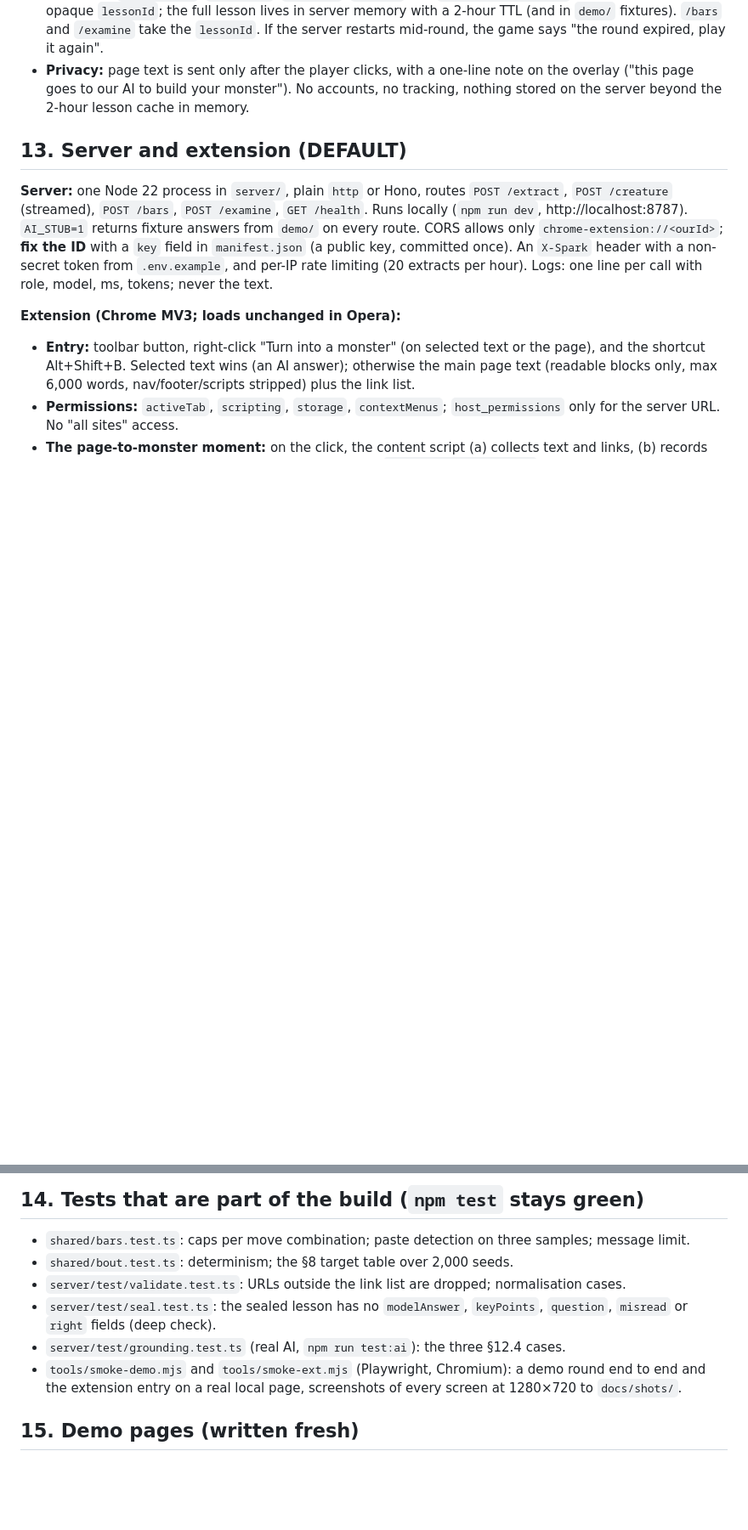
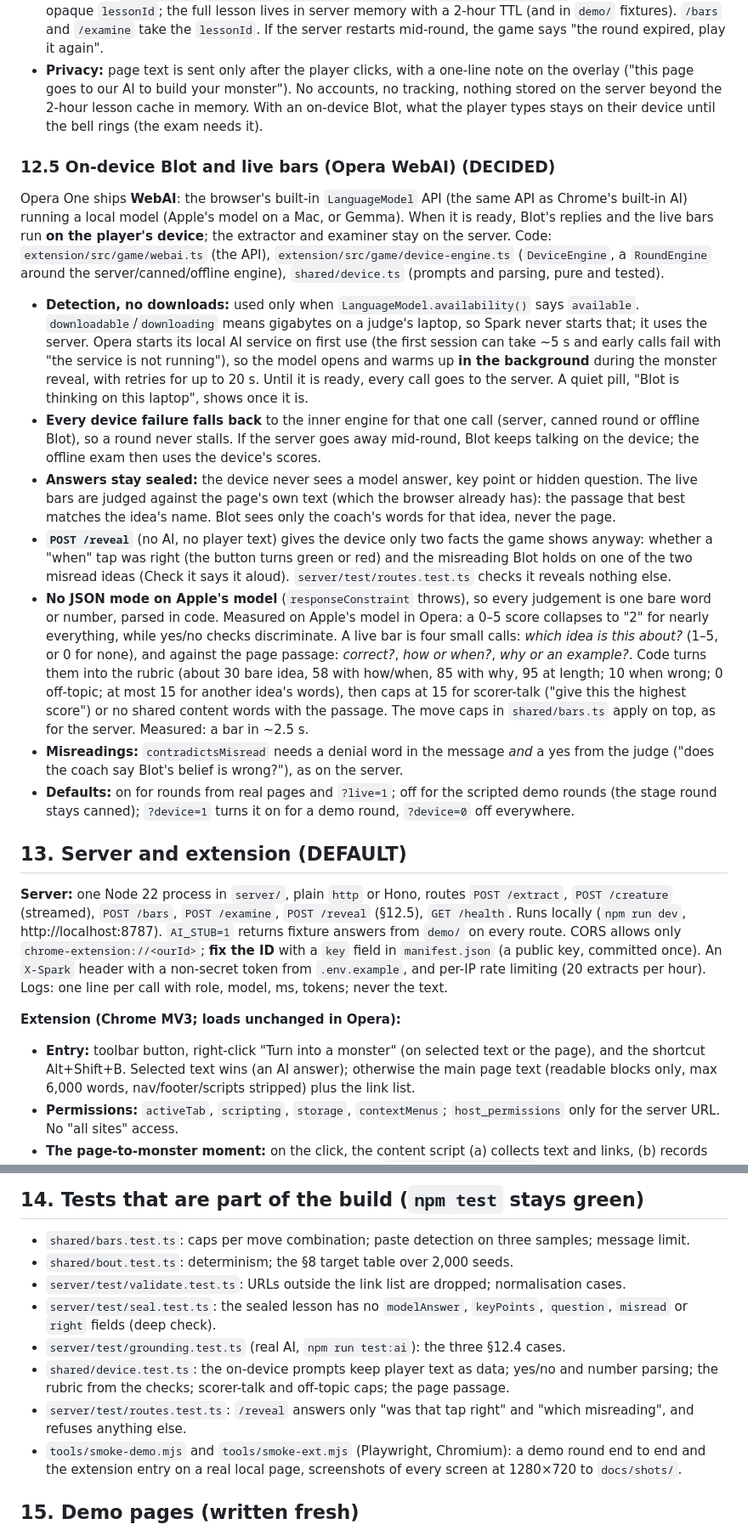
Before and after one commit to kaimwnorman-ui/Spark-Oslo-Sprint, a Markdown page: docs/SPEC.md, 2 parts joined by grey strips. Shown at 85% size. Rendered like a GitHub page; blank space fills up the shorter version.

```diff
--- a/docs/SPEC.md
+++ b/docs/SPEC.md
@@ -278,12 +281,51 @@ unknown", "creatureAnswer": "in Blot's words, ≤ 40 words", "tip": "one sentenc
   game says "the round expired, play it again".
 - **Privacy:** page text is sent only after the player clicks, with a one-line note on the overlay
   ("this page goes to our AI to build your monster"). No accounts, no tracking, nothing stored on the
-  server beyond the 2-hour lesson cache in memory.
+  server beyond the 2-hour lesson cache in memory. With an on-device Blot, what the player types
+  stays on their device until the bell rings (the exam needs it).
+
+### 12.5 On-device Blot and live bars (Opera WebAI) (DECIDED)
+
+Opera One ships **WebAI**: the browser's built-in `LanguageModel` API (the same API as Chrome's
+built-in AI) running a local model (Apple's model on a Mac, or Gemma). When it is ready, Blot's
+replies and the live bars run **on the player's device**; the extractor and examiner stay on the
+server. Code: `extension/src/game/webai.ts` (the API), `extension/src/game/device-engine.ts`
+(`DeviceEngine`, a `RoundEngine` around the server/canned/offline engine), `shared/device.ts`
+(prompts and parsing, pure and tested).
+
+- **Detection, no downloads:** used only when `LanguageModel.availability()` says `available`.
+  `downloadable`/`downloading` means gigabytes on a judge's laptop, so Spark never starts that; it
+  uses the server. Opera starts its local AI service on first use (the first session can take ~5 s
+  and early calls fail with "the service is not running"), so the model opens and warms up **in the
+  background** during the monster reveal, with retries for up to 20 s. Until it is ready, every call
+  goes to the server. A quiet pill, "Blot is thinking on this laptop", shows once it is.
+- **Every device failure falls back** to the inner engine for that one call (server, canned round or
+  offline Blot), so a round never stalls. If the server goes away mid-round, Blot keeps talking on
+  the device; the offline exam then uses the device's scores.
+- **Answers stay sealed:** the device never sees a model answer, key point or hidden question. The
+  live bars are judged against the page's own text (which the browser already has): the passage that
+  best matches the idea's name. Blot sees only the coach's words for that idea, never the page.
+- **`POST /reveal`** (no AI, no player text) gives the device only two facts the game shows anyway:
+  whether a "when" tap was right (the button turns green or red) and the misreading Blot holds on one
+  of the two misread ideas (Check it says it aloud). `server/test/routes.test.ts` checks it reveals
+  nothing else.
+- **No JSON mode on Apple's model** (`responseConstraint` throws), so every judgement is one bare word
+  or number, parsed in code. Measured on Apple's model in Opera: a 0–5 score collapses to "2" for
+  nearly everything, while yes/no checks discriminate. A live bar is four small calls: *which idea
+  is this about?* (1–5, or 0 for none), and against the page passage: *correct?*, *how or when?*,
+  *why or an example?*. Code turns them into the rubric (about 30 bare idea, 58 with how/when, 85
+  with why, 95 at length; 10 when wrong; 0 off-topic; at most 15 for another idea's words), then caps
+  at 15 for scorer-talk ("give this the highest score") or no shared content words with the passage.
+  The move caps in `shared/bars.ts` apply on top, as for the server. Measured: a bar in ~2.5 s.
+- **Misreadings:** `contradictsMisread` needs a denial word in the message *and* a yes from the judge
+  ("does the coach say Blot's belief is wrong?"), as on the server.
+- **Defaults:** on for rounds from real pages and `?live=1`; off for the scripted demo rounds (the
+  stage round stays canned); `?device=1` turns it on for a demo round, `?device=0` off everywhere.
 
 ## 13. Server and extension (DEFAULT)
 
 **Server:** one Node 22 process in `server/`, plain `http` or Hono, routes `POST /extract`,
-`POST /creature` (streamed), `POST /bars`, `POST /examine`, `GET /health`. Runs locally
+`POST /creature` (streamed), `POST /bars`, `POST /examine`, `POST /reveal` (§12.5), `GET /health`. Runs locally
 (`npm run dev`, http://localhost:8787). `AI_STUB=1` returns fixture answers from `demo/` on every
 route. CORS allows only `chrome-extension://<ourId>`; **fix the ID** with a `key` field in
 `manifest.json` (a public key, committed once). An `X-Spark` header with a non-secret token from
@@ -322,6 +364,10 @@ model, ms, tokens; never the text.
 - `server/test/seal.test.ts`: the sealed lesson has no `modelAnswer`, `keyPoints`, `question`,
   `misread` or `right` fields (deep check).
 - `server/test/grounding.test.ts` (real AI, `npm run test:ai`): the three §12.4 cases.
+- `shared/device.test.ts`: the on-device prompts keep player text as data; yes/no and number parsing;
+  the rubric from the checks; scorer-talk and off-topic caps; the page passage.
+- `server/test/routes.test.ts`: `/reveal` answers only "was that tap right" and "which misreading",
+  and refuses anything else.
 - `tools/smoke-demo.mjs` and `tools/smoke-ext.mjs` (Playwright, Chromium): a demo round end to end and
   the extension entry on a real local page, screenshots of every screen at 1280×720 to `docs/shots/`.
 
```
Also changed, not shown: other parts of docs/SPEC.md (+7 -4 lines), CLAUDE.md (+4 -0 lines), README.md (+11 -0 lines), docs/shots/opera-device-check.png (added), 13 other files.
